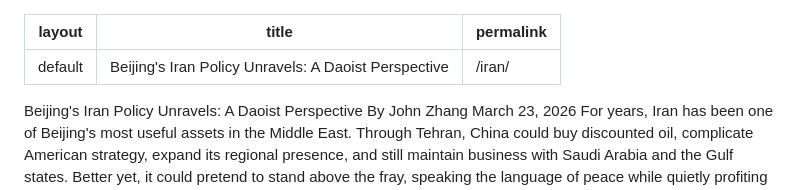
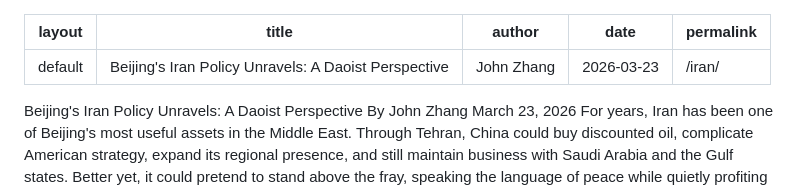
Before and after one commit to johnzhang206/daoinsight, a Markdown page: iran.md, the part around the change. GitHub-like rendering.

```diff
--- a/iran.md
+++ b/iran.md
@@ -1,8 +1,11 @@
 ---
 layout: default
 title: "Beijing's Iran Policy Unravels: A Daoist Perspective"
+author: "John Zhang"
+date: 2026-03-23
 permalink: /iran/
 ---
+
 
 Beijing's Iran Policy Unravels: A Daoist Perspective
 By John Zhang
```
